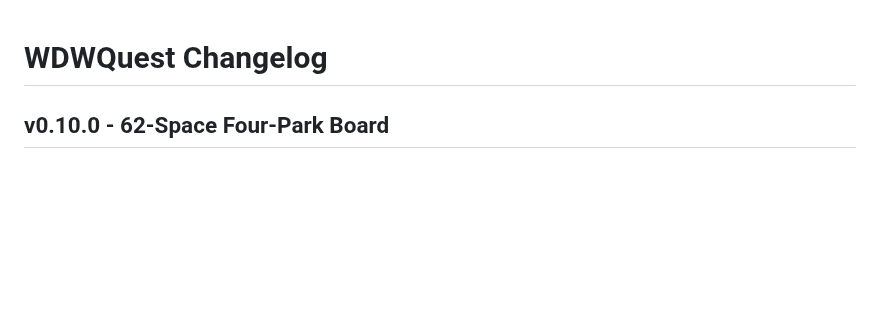
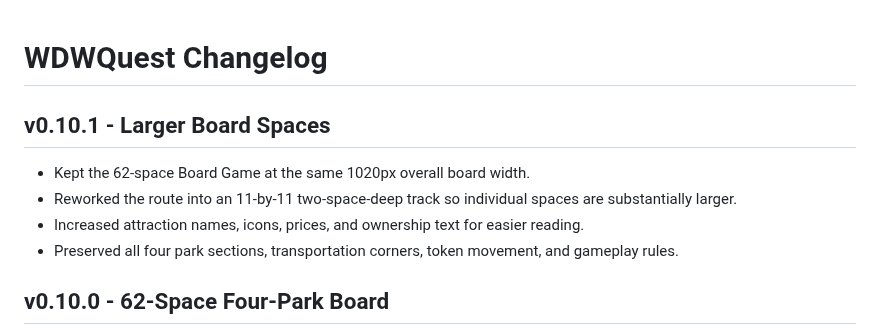
Before and after one commit to thedotctor/WDWQuest, a Markdown page: CHANGELOG.md, the part around the change. GitHub-like rendering; blank space fills up the shorter version.

Commit message:
Log larger Board Game spaces v0.10.1

```diff
--- a/CHANGELOG.md
+++ b/CHANGELOG.md
@@ -1,4 +1,10 @@
 # WDWQuest Changelog
+
+## v0.10.1 - Larger Board Spaces
+- Kept the 62-space Board Game at the same 1020px overall board width.
+- Reworked the route into an 11-by-11 two-space-deep track so individual spaces are substantially larger.
+- Increased attraction names, icons, prices, and ownership text for easier reading.
+- Preserved all four park sections, transportation corners, token movement, and gameplay rules.
 
 ## v0.10.0 - 62-Space Four-Park Board
 - Rebuilt the Board Game from 24 spaces to 62 spaces.
```
